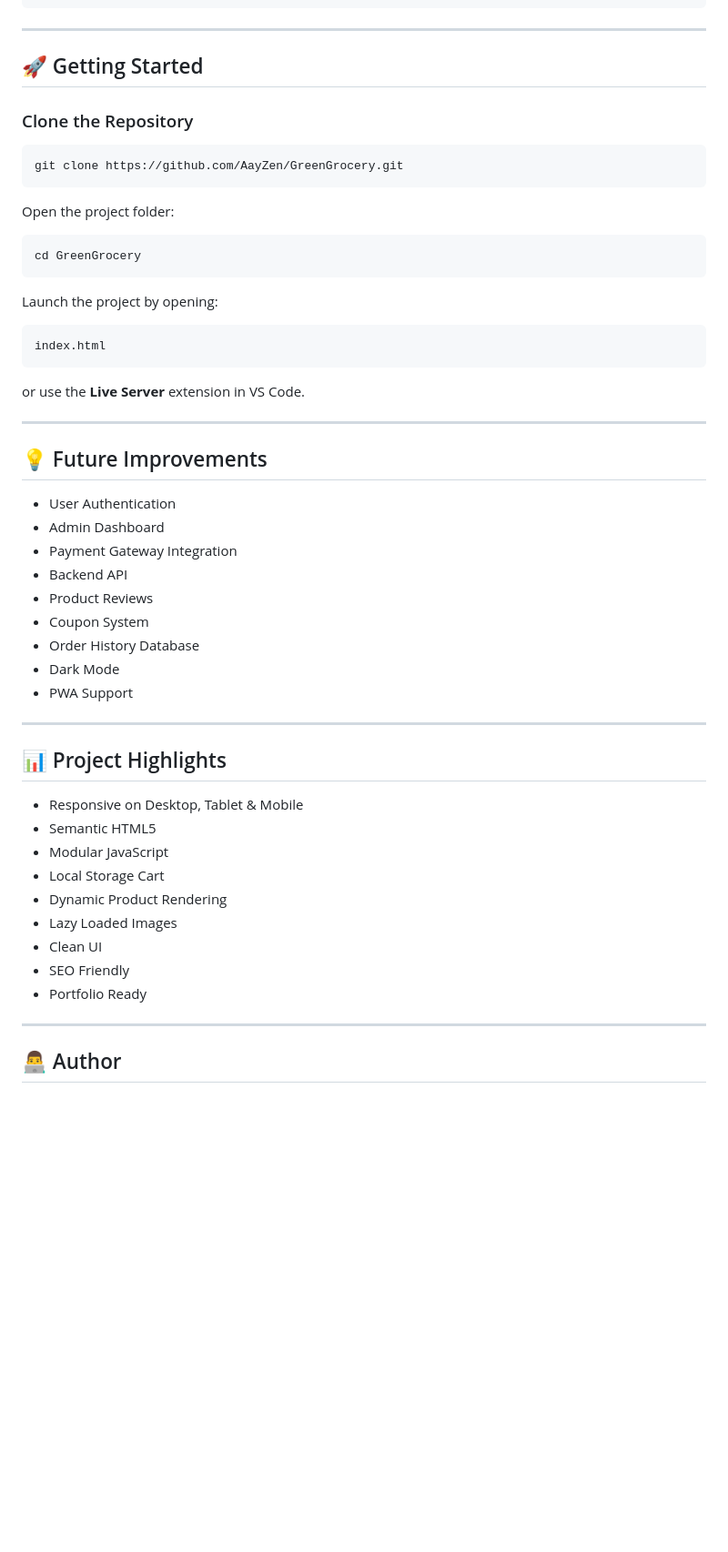
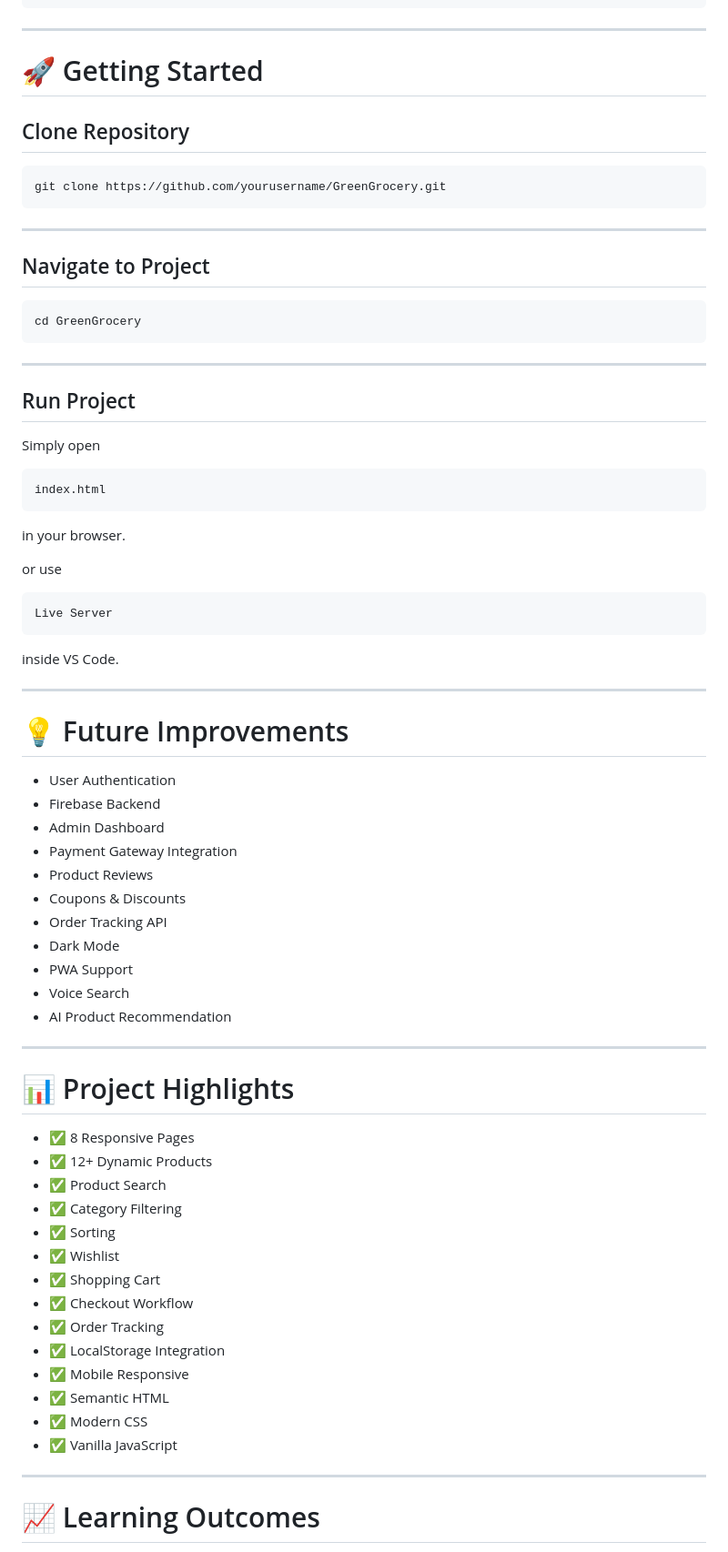
Before and after one commit to AayZen/GreenGrocery, a Markdown page: README.md, the part around one of its changes. Shown at 91% size. GitHub-like rendering; blank space fills up the shorter version.

````diff
--- a/README.md
+++ b/README.md
@@ -105,57 +217,78 @@ GreenGrocery/
 
 ---
 
-## 🚀 Getting Started
+# 🚀 Getting Started
 
-### Clone the Repository
+## Clone Repository
 
 ```bash
-git clone https://github.com/AayZen/GreenGrocery.git
+git clone https://github.com/yourusername/GreenGrocery.git
 ```
 
-Open the project folder:
+---
+
+## Navigate to Project
 
 ```bash
 cd GreenGrocery
 ```
 
-Launch the project by opening:
+---
 
-```text
+## Run Project
+
+Simply open
+
+```
 index.html
 ```
 
-or use the **Live Server** extension in VS Code.
+in your browser.
+
+or use
+
+```
+Live Server
+```
+
+inside VS Code.
 
 ---
 
-## 💡 Future Improvements
+# 💡 Future Improvements
 
 - User Authentication
+- Firebase Backend
 - Admin Dashboard
 - Payment Gateway Integration
-- Backend API
 - Product Reviews
-- Coupon System
-- Order History Database
+- Coupons & Discounts
+- Order Tracking API
 - Dark Mode
 - PWA Support
+- Voice Search
+- AI Product Recommendation
 
 ---
 
-## 📊 Project Highlights
+# 📊 Project Highlights
 
-- Responsive on Desktop, Tablet & Mobile
-- Semantic HTML5
-- Modular JavaScript
-- Local Storage Cart
-- Dynamic Product Rendering
-- Lazy Loaded Images
-- Clean UI
-- SEO Friendly
-- Portfolio Ready
+- ✅ 8 Responsive Pages
+- ✅ 12+ Dynamic Products
+- ✅ Product Search
+- ✅ Category Filtering
+- ✅ Sorting
+- ✅ Wishlist
+- ✅ Shopping Cart
+- ✅ Checkout Workflow
+- ✅ Order Tracking
+- ✅ LocalStorage Integration
+- ✅ Mobile Responsive
+- ✅ Semantic HTML
+- ✅ Modern CSS
+- ✅ Vanilla JavaScript
 
 ---
 
-## 👨‍💻 Author
+# 📈 Learning Outcomes
 
````
Also changed, not shown: other parts of README.md (+186 -53 lines).
